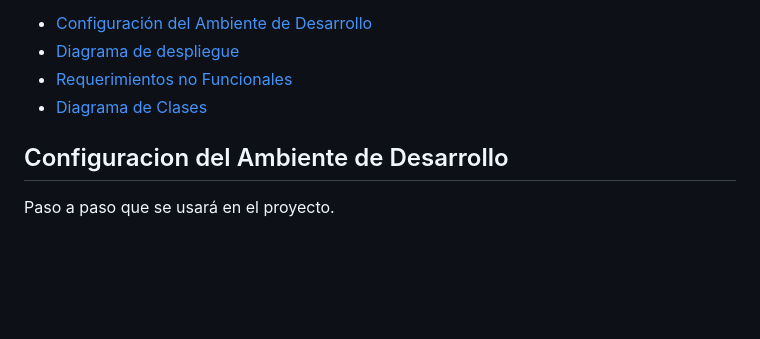
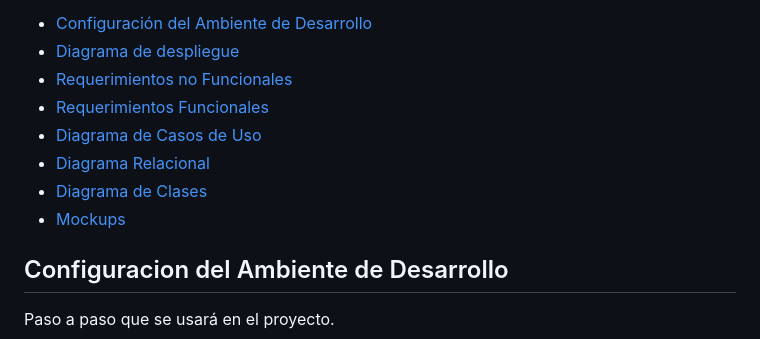
Before and after one commit to Sideron/programovilfront, a Markdown page: README.md, the part around the change. GitHub-like rendering; blank space fills up the shorter version.

```diff
--- a/README.md
+++ b/README.md
@@ -8,8 +8,11 @@ Al finalizar la evaluación, el aplicativo permitirá al usuario dejar un coment
 - [Configuración del Ambiente de Desarrollo](#configuracion-del-ambiente-de-desarrollo)
 - [Diagrama de despliegue](#diagrama-de-despliegue)
 - [Requerimientos no Funcionales](#requerimientos-no-funcionales)
+- [Requerimientos Funcionales](#requerimientos-funcionales)
+- [Diagrama de Casos de Uso](#diagrama-de-casos-de-uso)
+- [Diagrama Relacional](#diagrama-relacional)
 - [Diagrama de Clases](#diagrama-de-clases)
-
+- [Mockups](#mockups)
 
 ## Configuracion del Ambiente de Desarrollo
 
```
